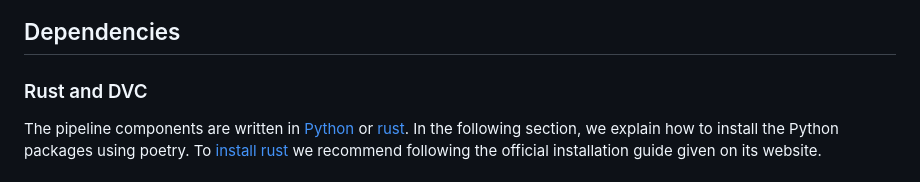
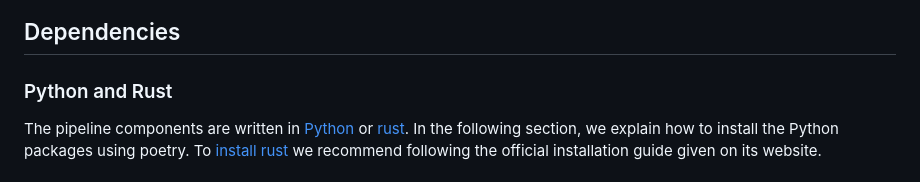
Before and after one commit to IvS-KULeuven/MARVELpipeline, a Markdown page: README.md, the part around the change. Drawn GitHub-style.

Commit message:
Removed the reference to DVC in README.md

```diff
--- a/README.md
+++ b/README.md
@@ -11,7 +11,7 @@ The pipeline is made out of different components that can run one after the othe
 
 ## Dependencies
 
-### Rust and DVC
+### Python and Rust
 
 The pipeline components are written in [Python](https://www.python.org/) or [rust](https://foundation.rust-lang.org/).
 In the following section, we explain how to install the Python packages using poetry.
```
